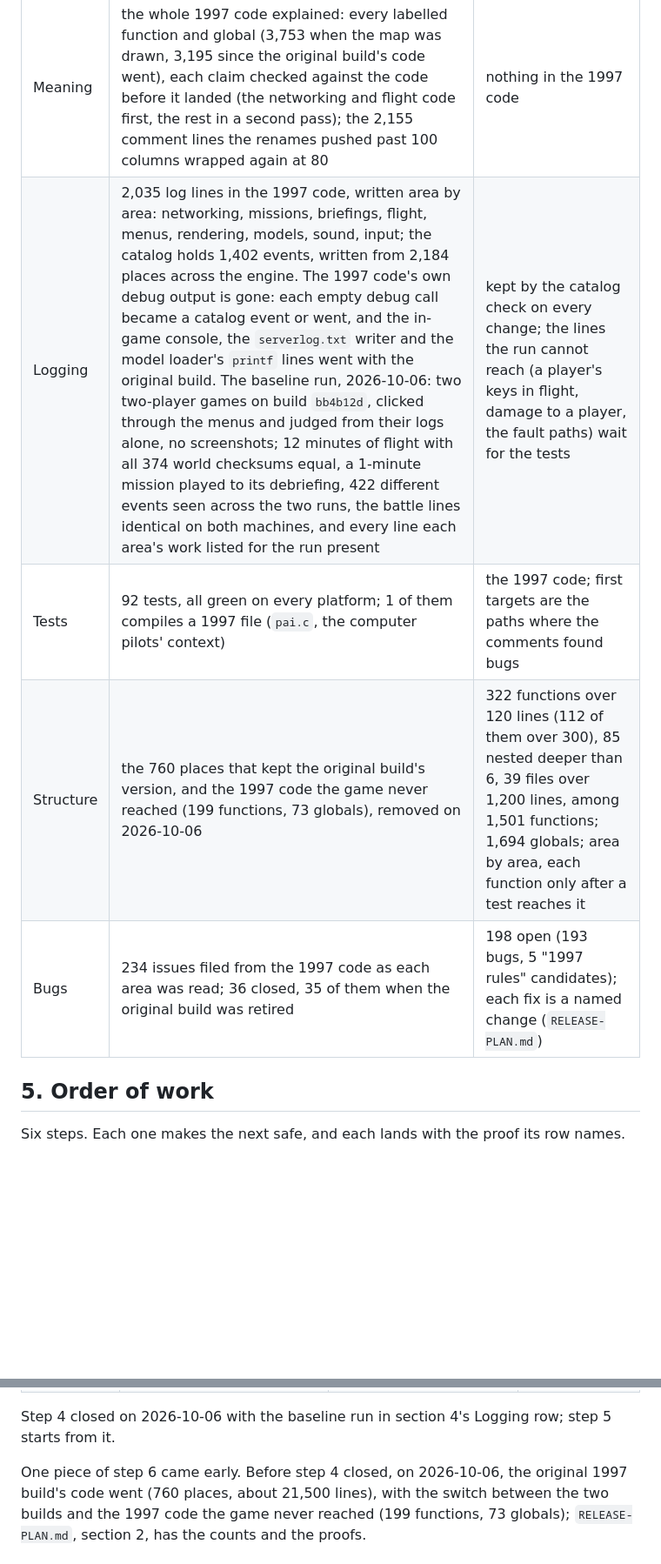
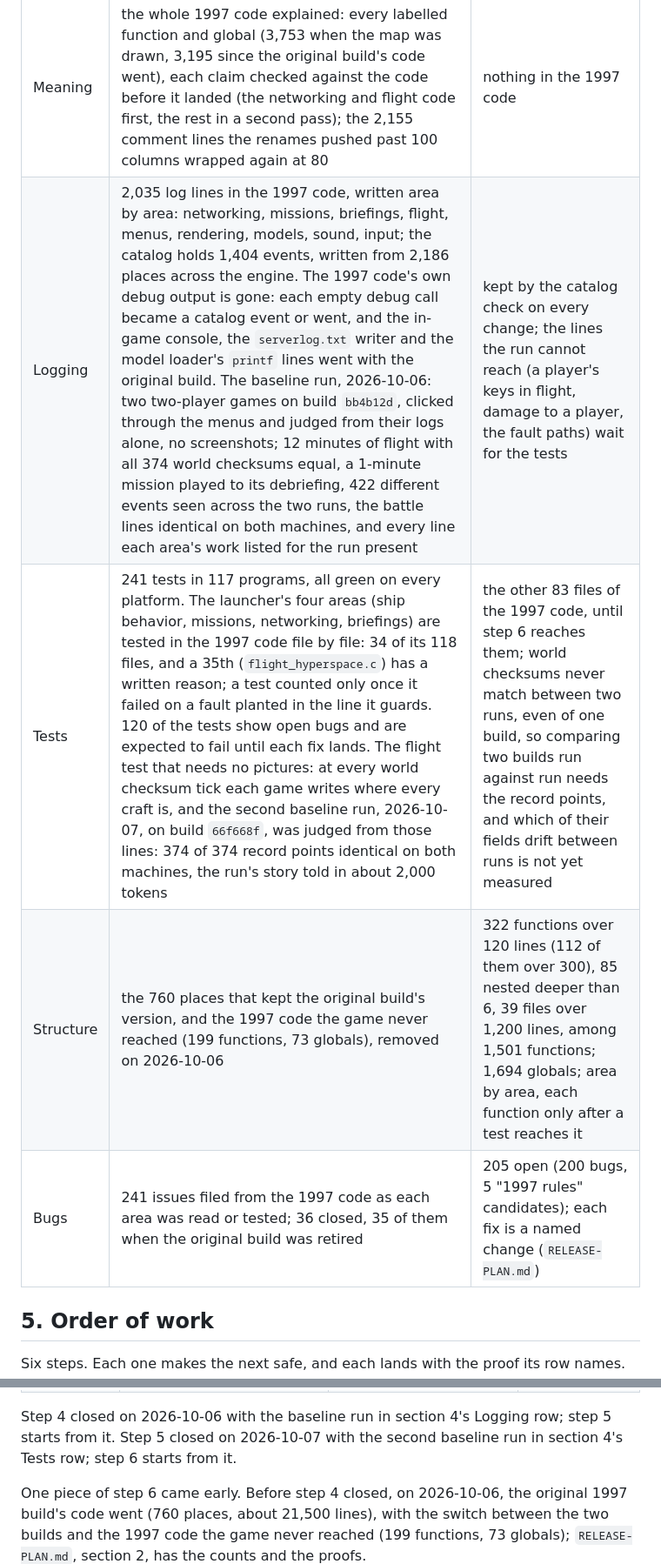
Before and after one commit to evanleeturner/jedimaster-XVT, a Markdown page: ENGINE-PLAN.md, 2 parts joined by grey strips. Shown at 87% size. Rendered like a GitHub page; blank space fills up the shorter version.

Commit message:
Plan: close step 5 with the second baseline run
The Tests row now counts 241 tests in 117 programs: the launcher's four
areas tested file by file in the 1997 code, 120 tests showing open bugs,
and the flight test that needs no pictures, judged on build 66f668f
from its record points alone (374 of 374 identical on both machines).
The run also showed that world checksums never match between two runs,
even of one build. The Bugs row and the catalog counts are measured
again.

Co-Authored-By: Claude Opus 5.5 <noreply@anthropic.com>
Claude-Session: https://claude.ai/code/session_01P6fJgq8jZj7xFRJF92zqfX

```diff
--- a/ENGINE-PLAN.md
+++ b/ENGINE-PLAN.md
@@ -81,10 +81,10 @@ Every change carries its proof.
 | Form | the whole tree reformatted in October 2026 (564 files), then the rest of the house C standard across the whole engine (step 2); `.git-blame-ignore-revs` hides the layout-only commits from blame | kept by the formatter and the form check on every change |
 | Names | 1,410 names renamed in 4 batches (272 functions, 202 globals, 355 fields, the rest parameters and locals), each batch proven by object comparison | about 60 placeholder names, most of them struct fields named by their offset; the naming layer the first pass set aside |
 | Meaning | the whole 1997 code explained: every labelled function and global (3,753 when the map was drawn, 3,195 since the original build's code went), each claim checked against the code before it landed (the networking and flight code first, the rest in a second pass); the 2,155 comment lines the renames pushed past 100 columns wrapped again at 80 | nothing in the 1997 code |
-| Logging | 2,035 log lines in the 1997 code, written area by area: networking, missions, briefings, flight, menus, rendering, models, sound, input; the catalog holds 1,402 events, written from 2,184 places across the engine. The 1997 code's own debug output is gone: each empty debug call became a catalog event or went, and the in-game console, the `serverlog.txt` writer and the model loader's `printf` lines went with the original build. The baseline run, 2026-10-06: two two-player games on build `bb4b12d`, clicked through the menus and judged from their logs alone, no screenshots; 12 minutes of flight with all 374 world checksums equal, a 1-minute mission played to its debriefing, 422 different events seen across the two runs, the battle lines identical on both machines, and every line each area's work listed for the run present | kept by the catalog check on every change; the lines the run cannot reach (a player's keys in flight, damage to a player, the fault paths) wait for the tests |
-| Tests | 92 tests, all green on every platform; 1 of them compiles a 1997 file (`pai.c`, the computer pilots' context) | the 1997 code; first targets are the paths where the comments found bugs |
+| Logging | 2,035 log lines in the 1997 code, written area by area: networking, missions, briefings, flight, menus, rendering, models, sound, input; the catalog holds 1,404 events, written from 2,186 places across the engine. The 1997 code's own debug output is gone: each empty debug call became a catalog event or went, and the in-game console, the `serverlog.txt` writer and the model loader's `printf` lines went with the original build. The baseline run, 2026-10-06: two two-player games on build `bb4b12d`, clicked through the menus and judged from their logs alone, no screenshots; 12 minutes of flight with all 374 world checksums equal, a 1-minute mission played to its debriefing, 422 different events seen across the two runs, the battle lines identical on both machines, and every line each area's work listed for the run present | kept by the catalog check on every change; the lines the run cannot reach (a player's keys in flight, damage to a player, the fault paths) wait for the tests |
+| Tests | 241 tests in 117 programs, all green on every platform. The launcher's four areas (ship behavior, missions, networking, briefings) are tested in the 1997 code file by file: 34 of its 118 files, and a 35th (`flight_hyperspace.c`) has a written reason; a test counted only once it failed on a fault planted in the line it guards. 120 of the tests show open bugs and are expected to fail until each fix lands. The flight test that needs no pictures: at every world checksum tick each game writes where every craft is, and the second baseline run, 2026-10-07, on build `66f668f`, was judged from those lines: 374 of 374 record points identical on both machines, the run's story told in about 2,000 tokens | the other 83 files of the 1997 code, until step 6 reaches them; world checksums never match between two runs, even of one build, so comparing two builds run against run needs the record points, and which of their fields drift between runs is not yet measured |
 | Structure | the 760 places that kept the original build's version, and the 1997 code the game never reached (199 functions, 73 globals), removed on 2026-10-06 | 322 functions over 120 lines (112 of them over 300), 85 nested deeper than 6, 39 files over 1,200 lines, among 1,501 functions; 1,694 globals; area by area, each function only after a test reaches it |
-| Bugs | 234 issues filed from the 1997 code as each area was read; 36 closed, 35 of them when the original build was retired | 198 open (193 bugs, 5 "1997 rules" candidates); each fix is a named change (`RELEASE-PLAN.md`) |
+| Bugs | 241 issues filed from the 1997 code as each area was read or tested; 36 closed, 35 of them when the original build was retired | 205 open (200 bugs, 5 "1997 rules" candidates); each fix is a named change (`RELEASE-PLAN.md`) |
 
 ## 5. Order of work
 
@@ -101,7 +101,8 @@ its row names.
 | 6. Structure | functions split where reading needs it, globals narrowed, one function at a time | tests reach every moved line and pass before and after; identical objects where the compiler happens to agree | the first step that changes the code's shape, so it comes last |
 
 Step 4 closed on 2026-10-06 with the baseline run in section 4's Logging
-row; step 5 starts from it.
+row; step 5 starts from it. Step 5 closed on 2026-10-07 with the second
+baseline run in section 4's Tests row; step 6 starts from it.
 
 One piece of step 6 came early. Before step 4 closed, on 2026-10-06,
 the original 1997 build's code went (760 places, about 21,500 lines),
```
Also changed, not shown: other parts of ENGINE-PLAN.md (+2 -2 lines).
